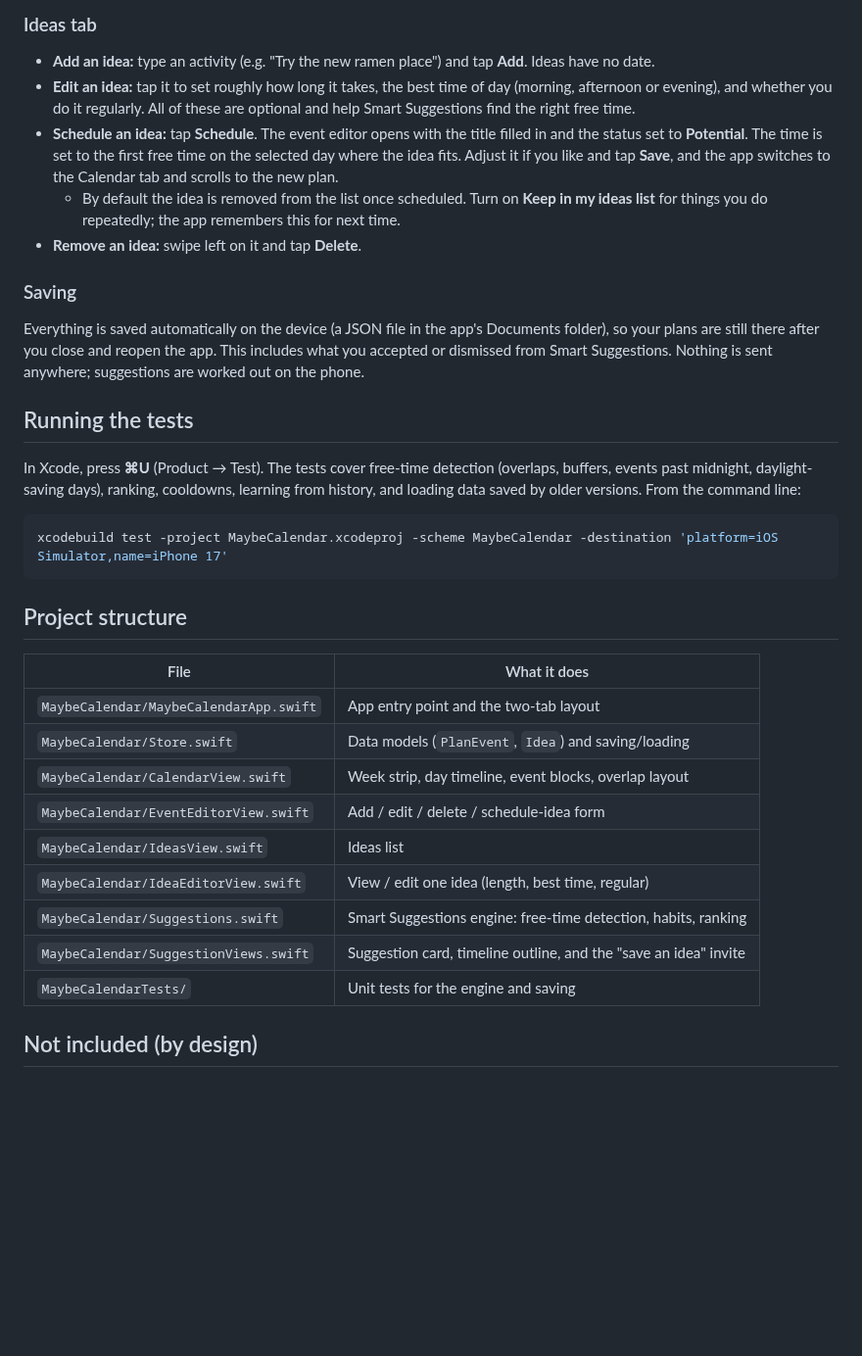
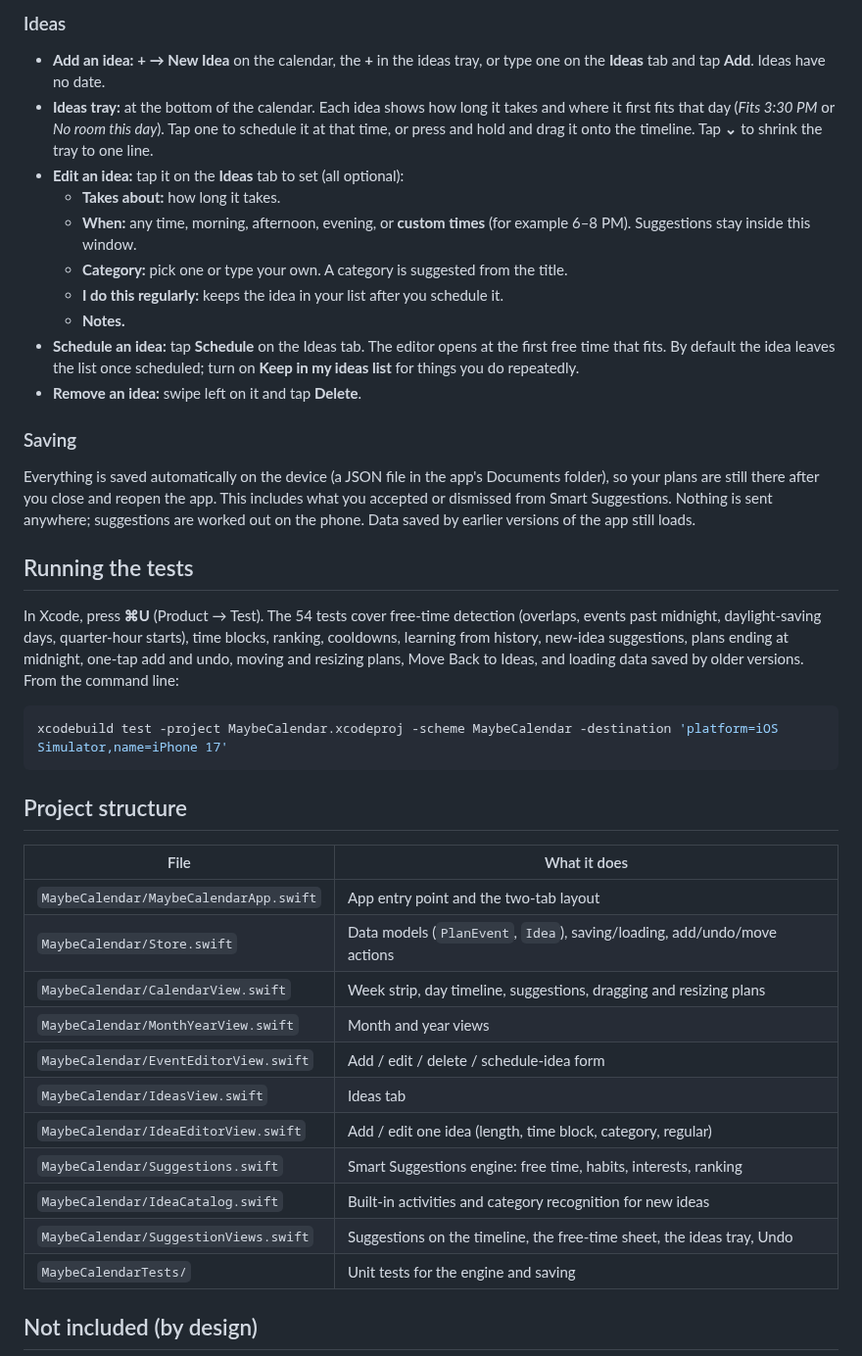
Before and after one commit to MayaKusumakar/Software-Design-Project, a Markdown page: README.md, the part around one of its changes. Shown at 98% size. GitHub-like rendering; blank space fills up the shorter version.

````diff
--- a/README.md
+++ b/README.md
@@ -73,16 +72,21 @@ How it picks:
 
-### Ideas tab
-- **Add an idea:** type an activity (e.g. "Try the new ramen place") and tap **Add**. Ideas have no date.
-- **Edit an idea:** tap it to set roughly how long it takes, the best time of day (morning, afternoon or evening), and whether you do it regularly. All of these are optional and help Smart Suggestions find the right free time.
-- **Schedule an idea:** tap **Schedule**. The event editor opens with the title filled in and the status set to **Potential**. The time is set to the first free time on the selected day where the idea fits. Adjust it if you like and tap **Save**, and the app switches to the Calendar tab and scrolls to the new plan.
-  - By default the idea is removed from the list once scheduled. Turn on **Keep in my ideas list** for things you do repeatedly; the app remembers this for next time.
+### Ideas
+- **Add an idea:** **+ → New Idea** on the calendar, the **+** in the ideas tray, or type one on the **Ideas** tab and tap **Add**. Ideas have no date.
+- **Ideas tray:** at the bottom of the calendar. Each idea shows how long it takes and where it first fits that day (*Fits 3:30 PM* or *No room this day*). Tap one to schedule it at that time, or press and hold and drag it onto the timeline. Tap **⌄** to shrink the tray to one line.
+- **Edit an idea:** tap it on the **Ideas** tab to set (all optional):
+  - **Takes about:** how long it takes.
+  - **When:** any time, morning, afternoon, evening, or **custom times** (for example 6–8 PM). Suggestions stay inside this window.
+  - **Category:** pick one or type your own. A category is suggested from the title.
+  - **I do this regularly:** keeps the idea in your list after you schedule it.
+  - **Notes.**
+- **Schedule an idea:** tap **Schedule** on the Ideas tab. The editor opens at the first free time that fits. By default the idea leaves the list once scheduled; turn on **Keep in my ideas list** for things you do repeatedly.
 - **Remove an idea:** swipe left on it and tap **Delete**.
 
 ### Saving
-Everything is saved automatically on the device (a JSON file in the app's Documents folder), so your plans are still there after you close and reopen the app. This includes what you accepted or dismissed from Smart Suggestions. Nothing is sent anywhere; suggestions are worked out on the phone.
+Everything is saved automatically on the device (a JSON file in the app's Documents folder), so your plans are still there after you close and reopen the app. This includes what you accepted or dismissed from Smart Suggestions. Nothing is sent anywhere; suggestions are worked out on the phone. Data saved by earlier versions of the app still loads.
 
 ## Running the tests
-In Xcode, press **⌘U** (Product → Test). The tests cover free-time detection (overlaps, buffers, events past midnight, daylight-saving days), ranking, cooldowns, learning from history, and loading data saved by older versions. From the command line:
+In Xcode, press **⌘U** (Product → Test). The 54 tests cover free-time detection (overlaps, events past midnight, daylight-saving days, quarter-hour starts), time blocks, ranking, cooldowns, learning from history, new-idea suggestions, plans ending at midnight, one-tap add and undo, moving and resizing plans, Move Back to Ideas, and loading data saved by older versions. From the command line:
 ```bash
 xcodebuild test -project MaybeCalendar.xcodeproj -scheme MaybeCalendar -destination 'platform=iOS Simulator,name=iPhone 17'
 ```
@@ -92,13 +96,15 @@ xcodebuild test -project MaybeCalendar.xcodeproj -scheme MaybeCalendar -destinat
 | File | What it does |
 | --- | --- |
 | `MaybeCalendar/MaybeCalendarApp.swift` | App entry point and the two-tab layout |
-| `MaybeCalendar/Store.swift` | Data models (`PlanEvent`, `Idea`) and saving/loading |
-| `MaybeCalendar/CalendarView.swift` | Week strip, day timeline, event blocks, overlap layout |
+| `MaybeCalendar/Store.swift` | Data models (`PlanEvent`, `Idea`), saving/loading, add/undo/move actions |
+| `MaybeCalendar/CalendarView.swift` | Week strip, day timeline, suggestions, dragging and resizing plans |
+| `MaybeCalendar/MonthYearView.swift` | Month and year views |
 | `MaybeCalendar/EventEditorView.swift` | Add / edit / delete / schedule-idea form |
-| `MaybeCalendar/IdeasView.swift` | Ideas list |
-| `MaybeCalendar/IdeaEditorView.swift` | View / edit one idea (length, best time, regular) |
-| `MaybeCalendar/Suggestions.swift` | Smart Suggestions engine: free-time detection, habits, ranking |
-| `MaybeCalendar/SuggestionViews.swift` | Suggestion card, timeline outline, and the "save an idea" invite |
+| `MaybeCalendar/IdeasView.swift` | Ideas tab |
+| `MaybeCalendar/IdeaEditorView.swift` | Add / edit one idea (length, time block, category, regular) |
+| `MaybeCalendar/Suggestions.swift` | Smart Suggestions engine: free time, habits, interests, ranking |
+| `MaybeCalendar/IdeaCatalog.swift` | Built-in activities and category recognition for new ideas |
+| `MaybeCalendar/SuggestionViews.swift` | Suggestions on the timeline, the free-time sheet, the ideas tray, Undo |
 | `MaybeCalendarTests/` | Unit tests for the engine and saving |
 
 ## Not included (by design)
````
Also changed, not shown: other parts of README.md (+30 -31 lines), docs/calendar.png, 12 other files.
